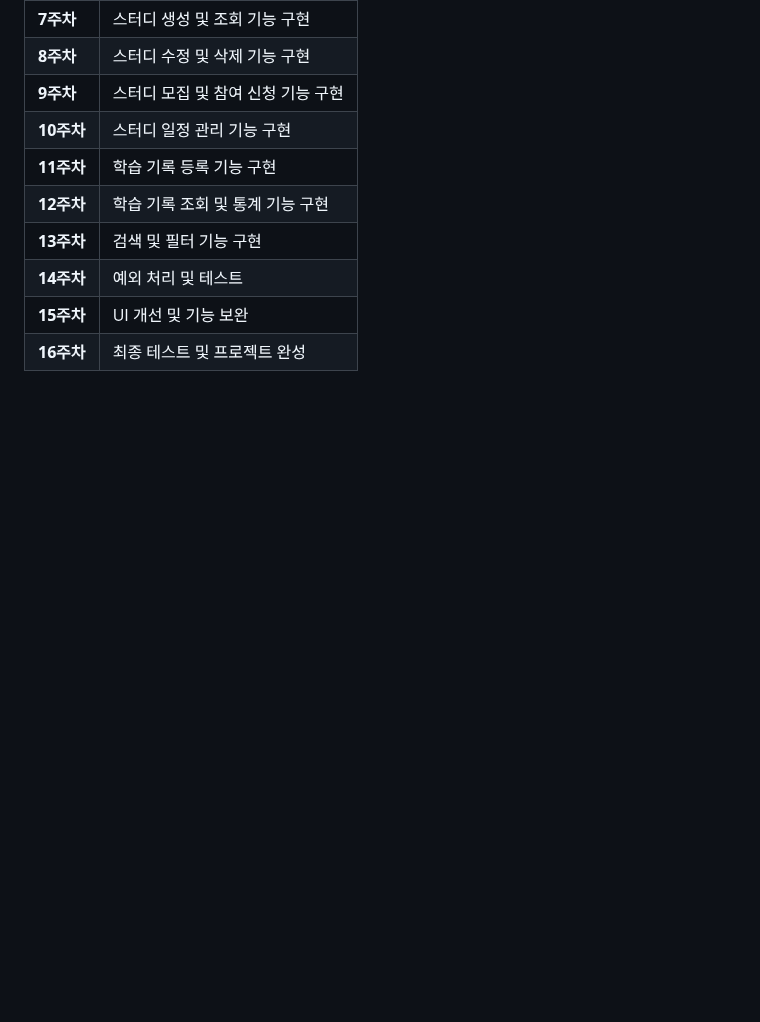
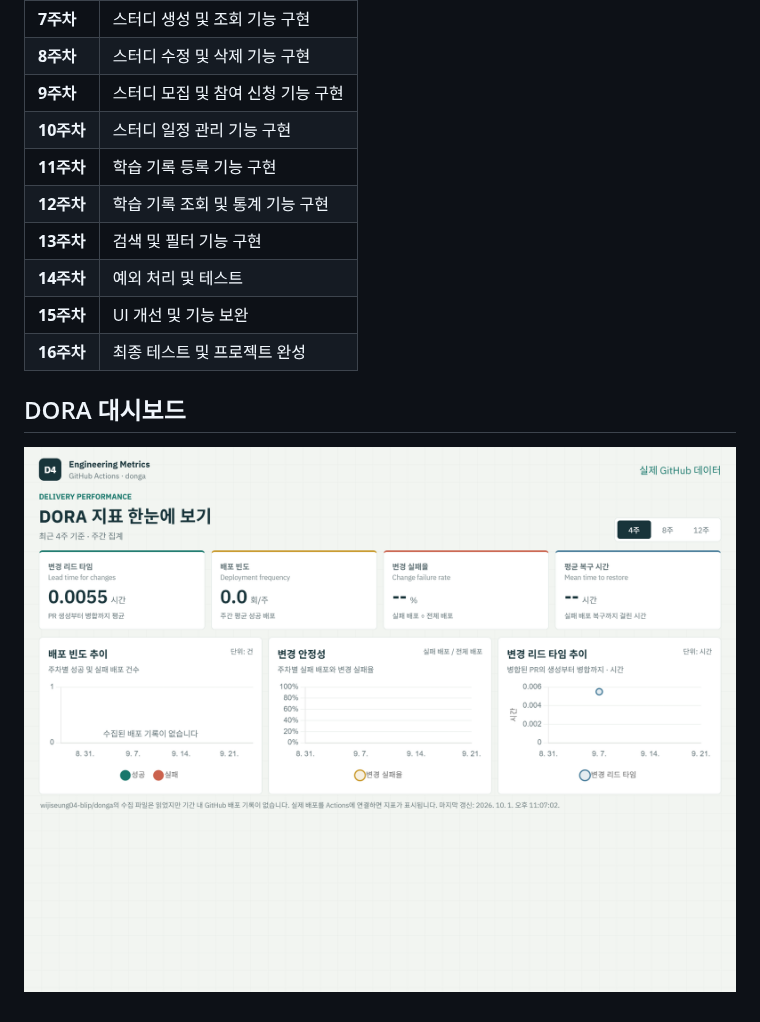
Before and after one commit to wijiseung04-blip/donga, a Markdown page: README.md, the part around the change. Drawn GitHub-style; pictures changed too: docs/images/dashboard-preview.png (added); blank space fills up the shorter version.

```diff
--- a/README.md
+++ b/README.md
@@ -86,3 +86,7 @@ StudyMate는 이러한 문제를 해결하기 위해 스터디 모집부터 일
 | **14주차** | 예외 처리 및 테스트 |
 | **15주차** | UI 개선 및 기능 보완 |
 | **16주차** | 최종 테스트 및 프로젝트 완성 |
+
+## DORA 대시보드
+
+![DORA Metrics Dashboard](docs/images/dashboard-preview.png)
```
Also changed, not shown: 3 other files.
